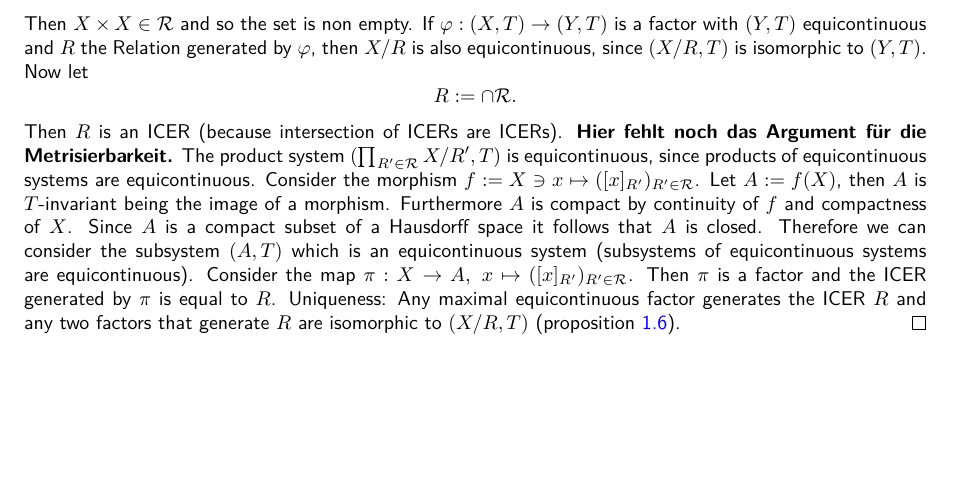
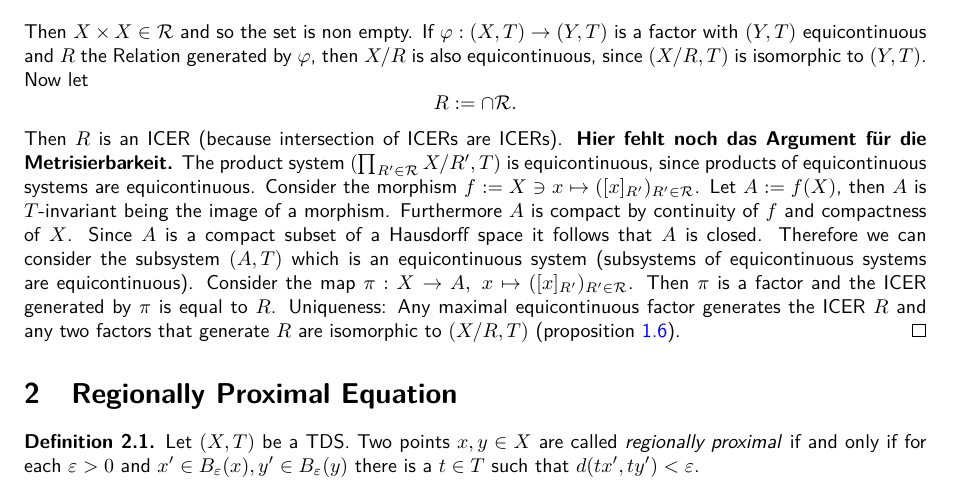
Before and after one commit to jd11111/isem-project, a LaTeX document (main.tex, which reads sections/rpr.tex): part of page 2 of 2, cut so that both start at the same text, the shorter picture padded with empty space. Compiled offline with pdfLaTeX.

Commit message:
rpr definition

```diff
--- /dev/null
+++ b/sections/rpr.tex
@@ -0,0 +1,8 @@
+\section{Regionally Proximal Equation}
+
+\begin{definition}
+  Let $(X, T)$ be a TDS.
+  Two points $x,y \in X$ are called \emph{regionally proximal}
+  if and only if for each $\varepsilon > 0$ and $x' \in B_\varepsilon(x), y' \in B_\varepsilon(y)$
+  there is a $t \in T$ such that $d(tx', ty') < \varepsilon$.
+\end{definition}
```
Also changed, not shown: main.tex (+1 -0 lines).
